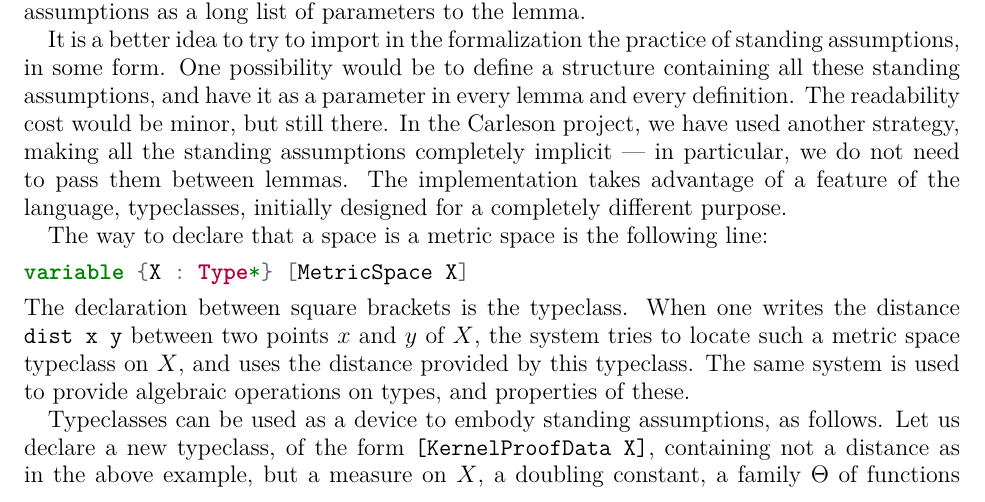
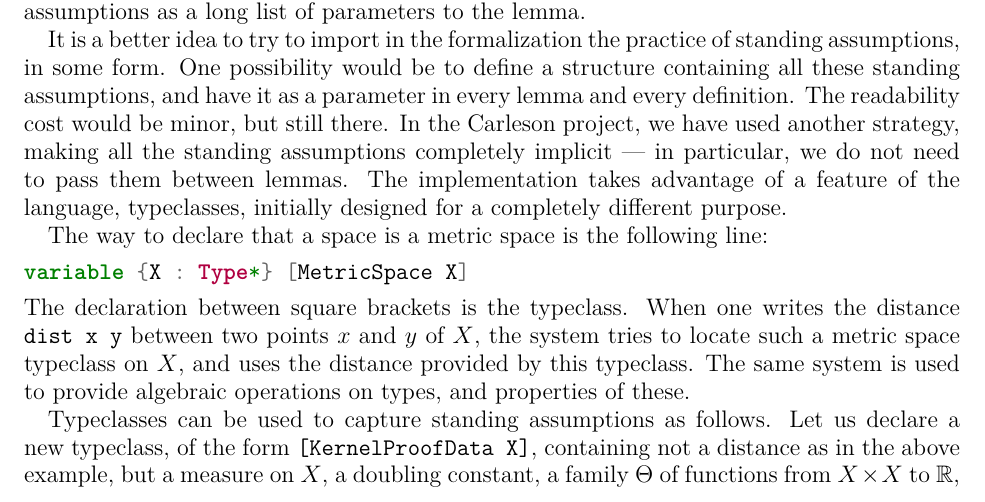
Before and after one commit to fpvandoorn/carleson, a LaTeX paper (paper/main.tex): part of page 6 of 10, cut so that both start at the same text. Compiled offline with pdfLaTeX.

Commit message:
Update paper/main.tex
Co-authored-by: Michael Rothgang <rothgang@math.uni-bonn.de>

```diff
--- a/paper/main.tex
+++ b/paper/main.tex
@@ -356,7 +356,7 @@ tries to locate such a metric space typeclass on $X$, and uses the distance
 provided by this typeclass. The same system is used to provide algebraic
 operations on types, and properties of these.
 
-Typeclasses can be used as a device to embody standing assumptions, as
+Typeclasses can be used to capture standing assumptions as
 follows. Let us declare a new typeclass, of the form \texttt{[KernelProofData
 X]}, containing not a distance as in the above example, but a measure on $X$,
 a doubling constant, a family $\Theta$ of functions from $X \times X$ to
```
